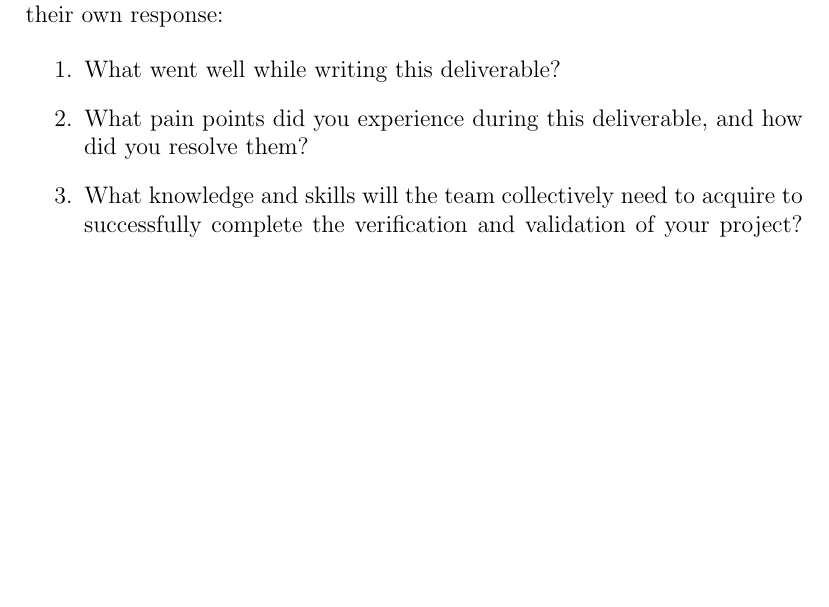
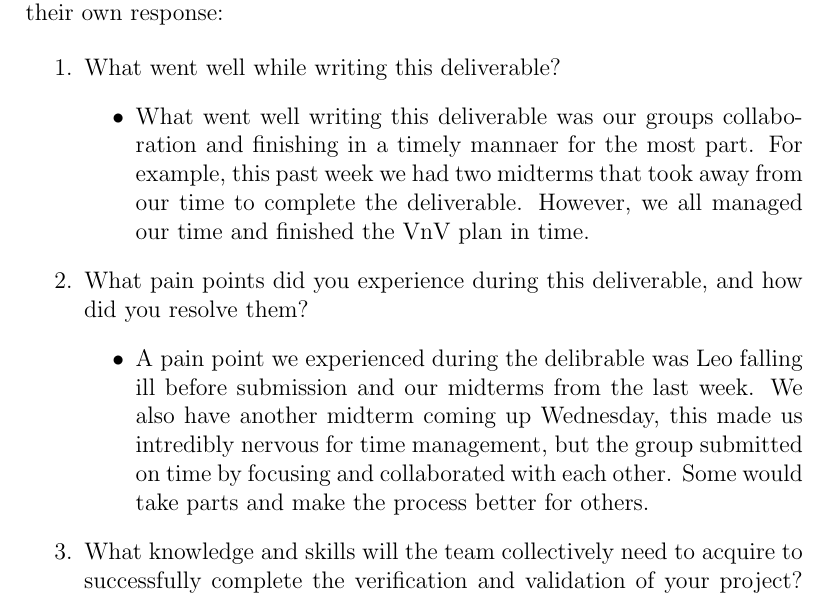
Before and after one commit to NathanPerry11/OCD-Rat-Infrastructure, a LaTeX document (docs/VnVPlan/VnVPlan.tex): part of page 39 of 39 before the commit and part of page 39 of 40 after it, cut so that both start at the same text, the shorter picture padded with empty space. Compiled offline with pdfLaTeX.

Commit message:
Reflection P1

```diff
--- a/docs/VnVPlan/VnVPlan.tex
+++ b/docs/VnVPlan/VnVPlan.tex
@@ -1068,8 +1068,18 @@ graduate attribute of Lifelong Learning.
 
 \begin{enumerate}
   \item What went well while writing this deliverable?
+  \begin{itemize}
+        \item What went well writing this deliverable was our groups collaboration and finishing in a timely mannaer for the most part.
+        For example, this past week we had two midterms that took away from our time to complete the deliverable. However, we all managed our time
+        and finished the VnV plan in time.
+  \end{itemize}
   \item What pain points did you experience during this deliverable, and how
     did you resolve them?
+  \begin{itemize}
+        \item A pain point we experienced during the delibrable was Leo falling ill before submission and our midterms from the last week. We also have another midterm coming up Wednesday, this
+         made us intredibly nervous for time management, but the group submitted on time
+         by focusing and collaborated with each other. Some would take parts and make the process better for others.
+  \end{itemize}
   \item What knowledge and skills will the team collectively need to acquire to
   successfully complete the verification and validation of your project?
   Examples of possible knowledge and skills include dynamic testing knowledge,
```
